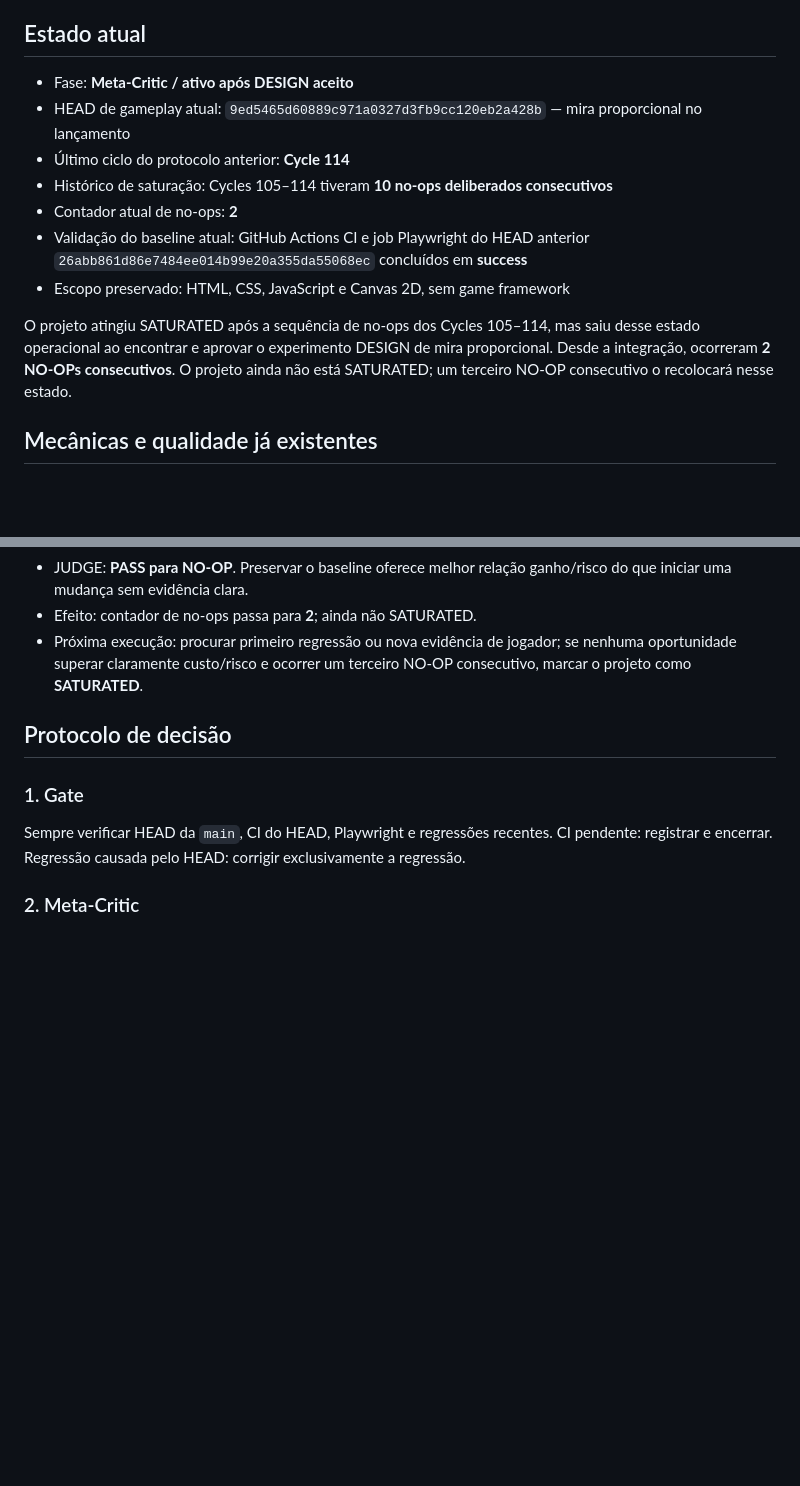
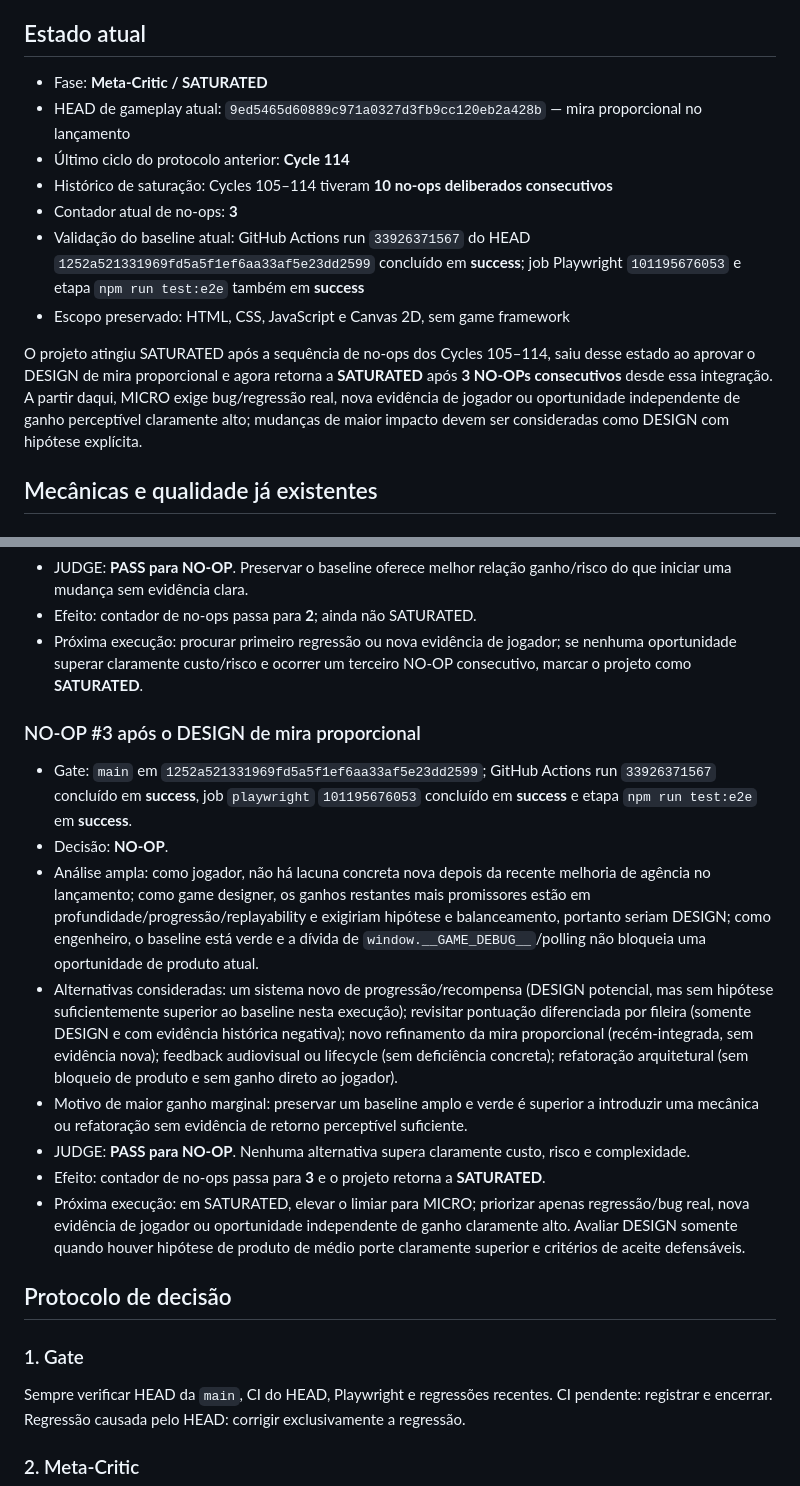
Before and after one commit to marcosmallet/breakout-gauntlet-loop, a Markdown page: GAUNTLET_STATE.md, 2 parts joined by grey strips. Drawn GitHub-style; blank space fills up the shorter version.

Commit message:
docs: mark meta-critic saturated after third no-op

```diff
--- a/GAUNTLET_STATE.md
+++ b/GAUNTLET_STATE.md
@@ -4,15 +4,15 @@ Este arquivo resume o estado operacional e de produto do experimento para que ca
 
 ## Estado atual
 
-- Fase: **Meta-Critic / ativo após DESIGN aceito**
+- Fase: **Meta-Critic / SATURATED**
 - HEAD de gameplay atual: `9ed5465d60889c971a0327d3fb9cc120eb2a428b` — mira proporcional no lançamento
 - Último ciclo do protocolo anterior: **Cycle 114**
 - Histórico de saturação: Cycles 105–114 tiveram **10 no-ops deliberados consecutivos**
-- Contador atual de no-ops: **2**
-- Validação do baseline atual: GitHub Actions CI e job Playwright do HEAD anterior `26abb861d86e7484ee014b99e20a355da55068ec` concluídos em **success**
+- Contador atual de no-ops: **3**
+- Validação do baseline atual: GitHub Actions run `33926371567` do HEAD `1252a521331969fd5a5f1ef6aa33af5e23dd2599` concluído em **success**; job Playwright `101195676053` e etapa `npm run test:e2e` também em **success**
 - Escopo preservado: HTML, CSS, JavaScript e Canvas 2D, sem game framework
 
-O projeto atingiu SATURATED após a sequência de no-ops dos Cycles 105–114, mas saiu desse estado operacional ao encontrar e aprovar o experimento DESIGN de mira proporcional. Desde a integração, ocorreram **2 NO-OPs consecutivos**. O projeto ainda não está SATURATED; um terceiro NO-OP consecutivo o recolocará nesse estado.
+O projeto atingiu SATURATED após a sequência de no-ops dos Cycles 105–114, saiu desse estado ao aprovar o DESIGN de mira proporcional e agora retorna a **SATURATED** após **3 NO-OPs consecutivos** desde essa integração. A partir daqui, MICRO exige bug/regressão real, nova evidência de jogador ou oportunidade independente de ganho perceptível claramente alto; mudanças de maior impacto devem ser consideradas como DESIGN com hipótese explícita.
 
 ## Mecânicas e qualidade já existentes
 
@@ -127,6 +127,16 @@ A área já tem cobertura extensa. Só priorizar diante de regressão observáve
 - Efeito: contador de no-ops passa para **2**; ainda não SATURATED.
 - Próxima execução: procurar primeiro regressão ou nova evidência de jogador; se nenhuma oportunidade superar claramente custo/risco e ocorrer um terceiro NO-OP consecutivo, marcar o projeto como **SATURATED**.
 
+### NO-OP #3 após o DESIGN de mira proporcional
+- Gate: `main` em `1252a521331969fd5a5f1ef6aa33af5e23dd2599`; GitHub Actions run `33926371567` concluído em **success**, job `playwright` `101195676053` concluído em **success** e etapa `npm run test:e2e` em **success**.
+- Decisão: **NO-OP**.
+- Análise ampla: como jogador, não há lacuna concreta nova depois da recente melhoria de agência no lançamento; como game designer, os ganhos restantes mais promissores estão em profundidade/progressão/replayability e exigiriam hipótese e balanceamento, portanto seriam DESIGN; como engenheiro, o baseline está verde e a dívida de `window.__GAME_DEBUG__`/polling não bloqueia uma oportunidade de produto atual.
+- Alternativas consideradas: um sistema novo de progressão/recompensa (DESIGN potencial, mas sem hipótese suficientemente superior ao baseline nesta execução); revisitar pontuação diferenciada por fileira (somente DESIGN e com evidência histórica negativa); novo refinamento da mira proporcional (recém-integrada, sem evidência nova); feedback audiovisual ou lifecycle (sem deficiência concreta); refatoração arquitetural (sem bloqueio de produto e sem ganho direto ao jogador).
+- Motivo de maior ganho marginal: preservar um baseline amplo e verde é superior a introduzir uma mecânica ou refatoração sem evidência de retorno perceptível suficiente.
+- JUDGE: **PASS para NO-OP**. Nenhuma alternativa supera claramente custo, risco e complexidade.
+- Efeito: contador de no-ops passa para **3** e o projeto retorna a **SATURATED**.
+- Próxima execução: em SATURATED, elevar o limiar para MICRO; priorizar apenas regressão/bug real, nova evidência de jogador ou oportunidade independente de ganho claramente alto. Avaliar DESIGN somente quando houver hipótese de produto de médio porte claramente superior e critérios de aceite defensáveis.
+
 ## Protocolo de decisão
 
 ### 1. Gate
```
